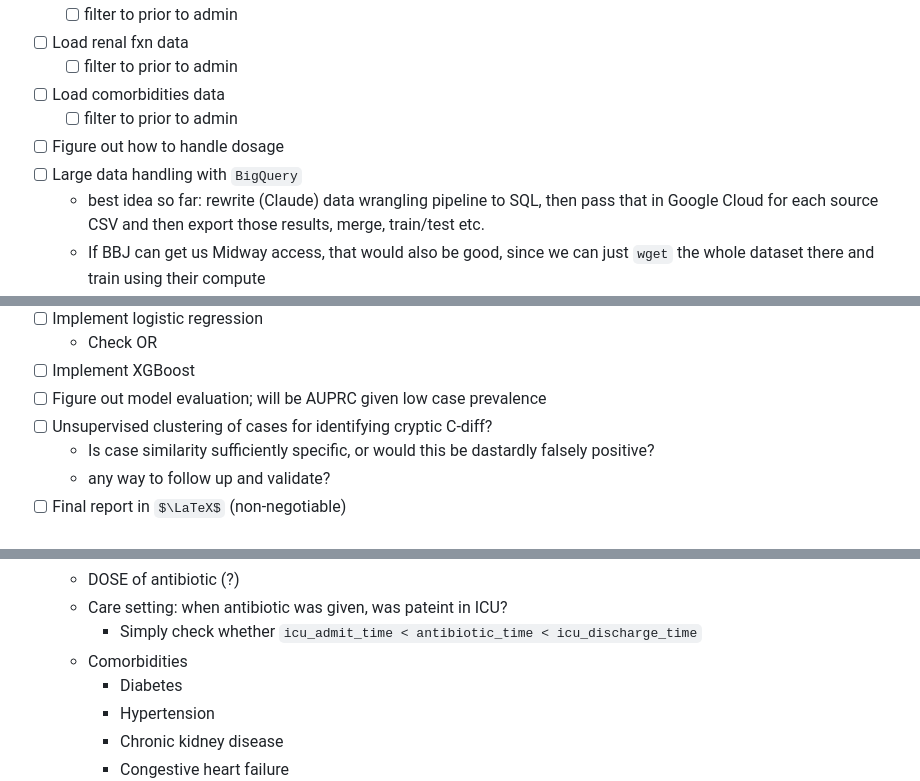
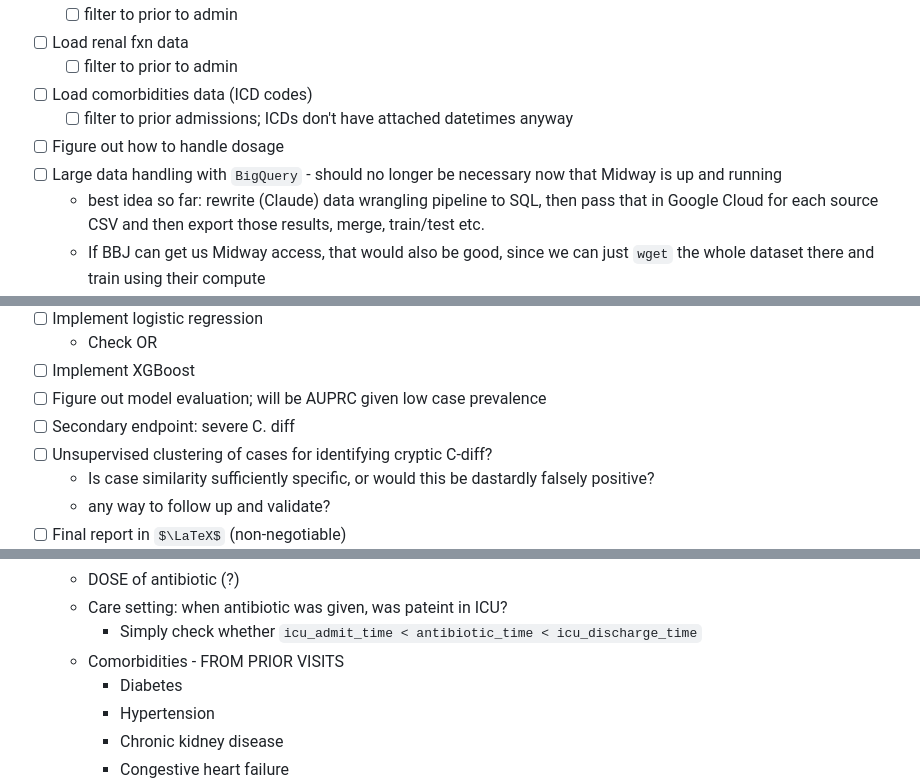
Before and after one commit to aszatrowski/predicting-cdiff, a Markdown page: README.md, 3 parts joined by grey strips. GitHub-like rendering; some formulas as TeX source.

Commit message:
small task list updates

```diff
--- a/README.md
+++ b/README.md
@@ -28,10 +28,10 @@ This repository contains code for predicting *Clostridioides difficile* infectio
     - [ ] filter to prior to admin
 - [ ] Load renal fxn data
     - [ ] filter to prior to admin
-- [ ] Load comorbidities data
-    - [ ] filter to prior to admin
+- [ ] Load comorbidities data (ICD codes)
+    - [ ] filter to prior admissions; ICDs don't have attached datetimes anyway
 - [ ] Figure out how to handle dosage
-- [ ] Large data handling with `BigQuery`
+- [ ] Large data handling with `BigQuery` - should no longer be necessary now that Midway is up and running
     - best idea so far: rewrite (Claude) data wrangling pipeline to SQL, then pass that in Google Cloud for each source CSV and then export those results, merge, train/test etc.
     - If BBJ can get us Midway access, that would also be good, since we can just `wget` the whole dataset there and train using their compute
         - update: Midway access likely. Store the data up there, have all the groups share a copy, and then we can use Midway compute for model training and we won't have to worry about fitting the whole training dataset in RAM
@@ -46,6 +46,7 @@ This repository contains code for predicting *Clostridioides difficile* infectio
     - Check OR
 - [ ] Implement XGBoost
 - [ ] Figure out model evaluation; will be AUPRC given low case prevalence
+- [ ] Secondary endpoint: severe C. diff
 - [ ] Unsupervised clustering of cases for identifying cryptic C-diff?
     - Is case similarity sufficiently specific, or would this be dastardly falsely positive?
     - any way to follow up and validate?
@@ -82,7 +83,7 @@ Admission is labeled as CDI if:
     * DOSE of antibiotic (?)
     * Care setting: when antibiotic was given, was pateint in ICU?
         * Simply check whether `icu_admit_time < antibiotic_time < icu_discharge_time`
-    * Comorbidities
+    * Comorbidities - FROM PRIOR VISITS
         * Diabetes
         * Hypertension
         * Chronic kidney disease
```
Also changed, not shown: other parts of README.md (+1 -1 lines).
